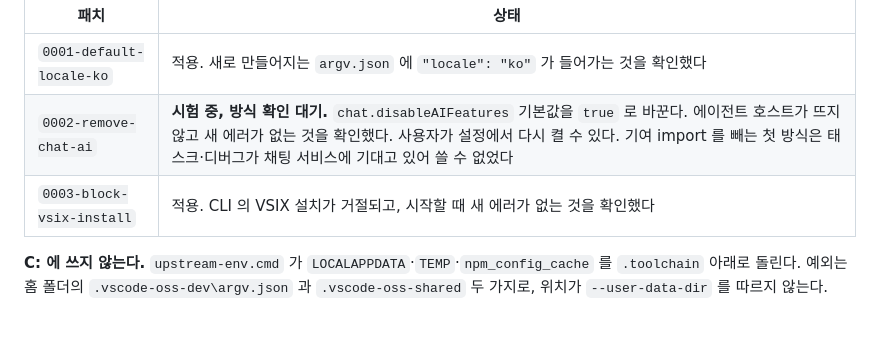
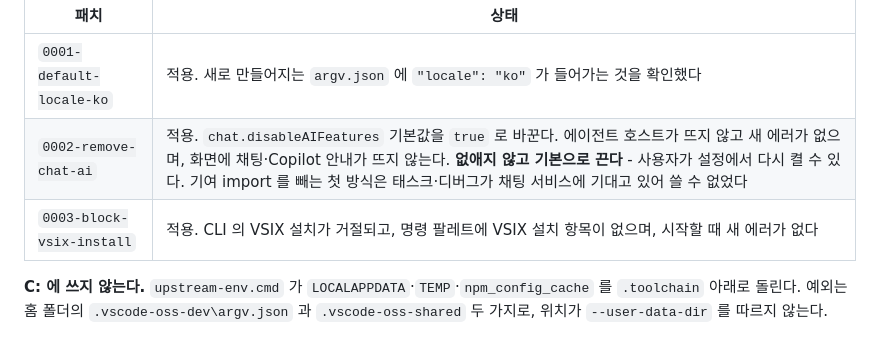
Before and after one commit to taku7664/JBroEngine, a Markdown page: README.md, the part around the change. Rendered like a GitHub page.

Commit message:
docs: mark patch 0002 as applied with AI features off by default
The default-off approach was chosen over removing the code, and the
window with all three patches shows no chat UI, no Copilot prompt and
no VSIX install entry in the command palette.

Co-Authored-By: Claude Opus 5 <noreply@anthropic.com>

```diff
--- a/README.md
+++ b/README.md
@@ -76,8 +76,8 @@ scripts\upstream-compile.cmd
 | 패치 | 상태 |
 |---|---|
 | `0001-default-locale-ko` | 적용. 새로 만들어지는 `argv.json` 에 `"locale": "ko"` 가 들어가는 것을 확인했다 |
-| `0002-remove-chat-ai` | **시험 중, 방식 확인 대기.** `chat.disableAIFeatures` 기본값을 `true` 로 바꾼다. 에이전트 호스트가 뜨지 않고 새 에러가 없는 것을 확인했다. 사용자가 설정에서 다시 켤 수 있다. 기여 import 를 빼는 첫 방식은 태스크·디버그가 채팅 서비스에 기대고 있어 쓸 수 없었다 |
-| `0003-block-vsix-install` | 적용. CLI 의 VSIX 설치가 거절되고, 시작할 때 새 에러가 없는 것을 확인했다 |
+| `0002-remove-chat-ai` | 적용. `chat.disableAIFeatures` 기본값을 `true` 로 바꾼다. 에이전트 호스트가 뜨지 않고 새 에러가 없으며, 화면에 채팅·Copilot 안내가 뜨지 않는다. **없애지 않고 기본으로 끈다** - 사용자가 설정에서 다시 켤 수 있다. 기여 import 를 빼는 첫 방식은 태스크·디버그가 채팅 서비스에 기대고 있어 쓸 수 없었다 |
+| `0003-block-vsix-install` | 적용. CLI 의 VSIX 설치가 거절되고, 명령 팔레트에 VSIX 설치 항목이 없으며, 시작할 때 새 에러가 없다 |
 
 **C: 에 쓰지 않는다.** `upstream-env.cmd` 가 `LOCALAPPDATA`·`TEMP`·`npm_config_cache` 를 `.toolchain` 아래로 돌린다.
 예외는 홈 폴더의 `.vscode-oss-dev\argv.json` 과 `.vscode-oss-shared` 두 가지로, 위치가 `--user-data-dir` 를 따르지 않는다.
```
